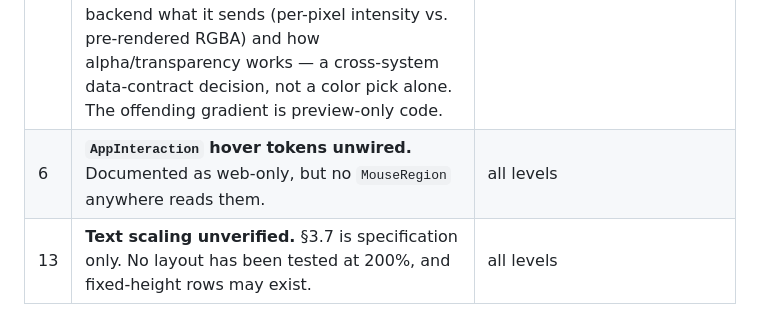
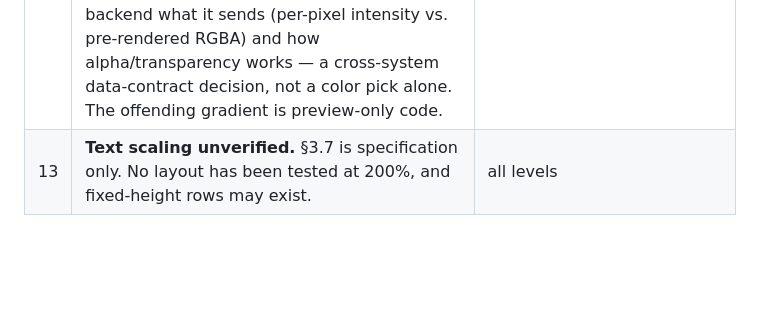
Before and after one commit to mmejiam-eafit/vivamed_ai_chatbot, a Markdown page: design_tokens.md, the part around the change. Drawn GitHub-style; blank space fills up the shorter version.

```diff
--- a/design_tokens.md
+++ b/design_tokens.md
@@ -649,5 +649,4 @@ Live defects and unimplemented specifications. Delete entries as they close.
 | 2 | **Responsive tiers unimplemented.** §9 is specification only. One breakpoint at 768; five dead tokens. | `AppLayout`, all templates |
 | 3 | **The 168px chat column.** At 768 with nav and panel present, the primary column collapses. Fixed by §9.3. | `chat_template.dart`, `study_review_template.dart` |
 | 5 | **Heatmap overlay built from status colors.** Violates **DL §3.7** — needs the dedicated perceptual ramp. `DiagnosticImageTokens` now exists (§2.10) but carries only the canvas ground; the ramp is deliberately unbuilt. Sharper than originally logged: the overlay is backend-generated, so choosing a ramp also means specifying to the backend what it sends (per-pixel intensity vs. pre-rendered RGBA) and how alpha/transparency works — a cross-system data-contract decision, not a color pick alone. The offending gradient is preview-only code. | `heatmap_viewer_template.dart` previews |
-| 6 | **`AppInteraction` hover tokens unwired.** Documented as web-only, but no `MouseRegion` anywhere reads them. | all levels |
 | 13 | **Text scaling unverified.** §3.7 is specification only. No layout has been tested at 200%, and fixed-height rows may exist. | all levels |
```
Also changed, not shown: implementation_plan.md (+12 -5 lines).
